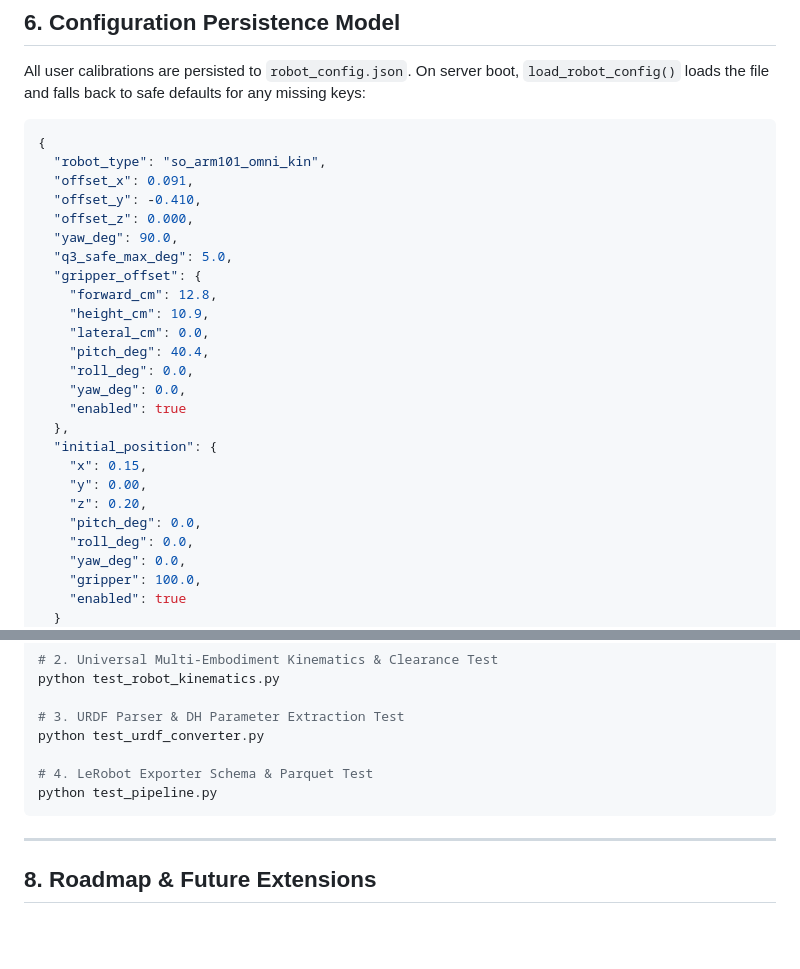
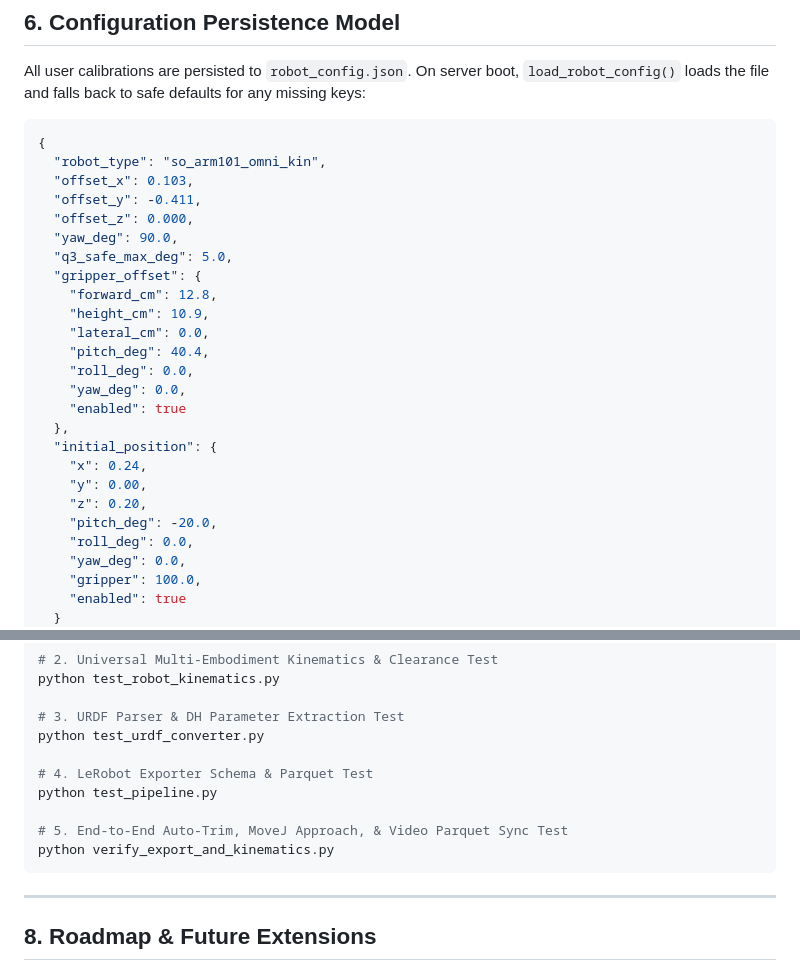
Before and after one commit to FalightSK/omni-kin, a Markdown page: CONTINUITY.md, 2 parts joined by grey strips. GitHub-like rendering; blank space fills up the shorter version.

````diff
--- a/CONTINUITY.md
+++ b/CONTINUITY.md
@@ -194,8 +194,8 @@ All user calibrations are persisted to `robot_config.json`. On server boot, `loa
 ```json
 {
   "robot_type": "so_arm101_omni_kin",
-  "offset_x": 0.091,
-  "offset_y": -0.410,
+  "offset_x": 0.103,
+  "offset_y": -0.411,
   "offset_z": 0.000,
   "yaw_deg": 90.0,
   "q3_safe_max_deg": 5.0,
@@ -209,10 +209,10 @@ All user calibrations are persisted to `robot_config.json`. On server boot, `loa
     "enabled": true
   },
   "initial_position": {
-    "x": 0.15,
+    "x": 0.24,
     "y": 0.00,
     "z": 0.20,
-    "pitch_deg": 0.0,
+    "pitch_deg": -20.0,
     "roll_deg": 0.0,
     "yaw_deg": 0.0,
     "gripper": 100.0,
@@ -238,6 +238,9 @@ python test_urdf_converter.py
 
 # 4. LeRobot Exporter Schema & Parquet Test
 python test_pipeline.py
+
+# 5. End-to-End Auto-Trim, MoveJ Approach, & Video Parquet Sync Test
+python verify_export_and_kinematics.py
 ```
 
 ---
````
Also changed, not shown: README.md (+19 -9 lines).
